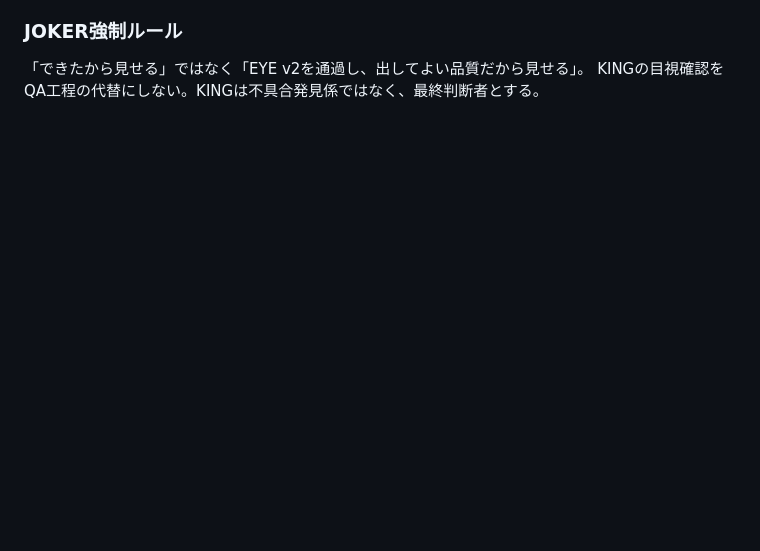
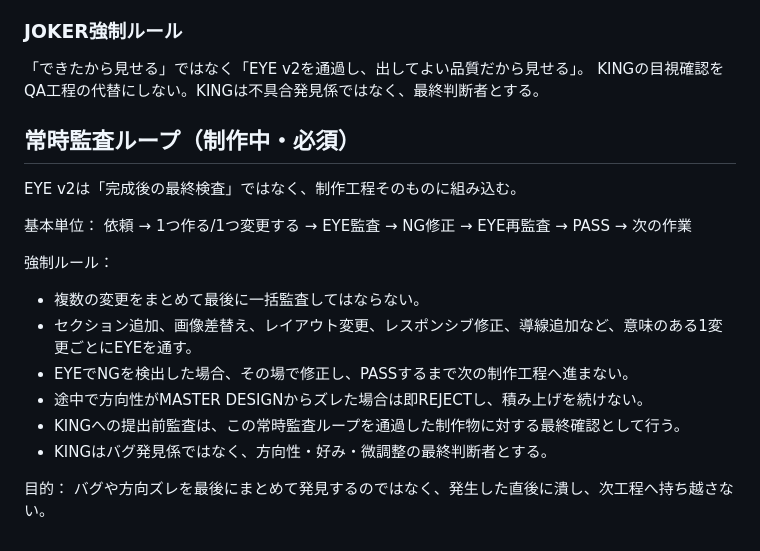
Before and after one commit to king-veg/king-ark-preview, a Markdown page: docs/EYE_V2_QA.md, the part around the change. Drawn GitHub-style; blank space fills up the shorter version.

Commit message:
Make EYE v2 a mandatory per-change QA loop

```diff
--- a/docs/EYE_V2_QA.md
+++ b/docs/EYE_V2_QA.md
@@ -90,3 +90,21 @@ HOLDをPASSとして扱わない。
 ### JOKER強制ルール
 「できたから見せる」ではなく「EYE v2を通過し、出してよい品質だから見せる」。
 KINGの目視確認をQA工程の代替にしない。KINGは不具合発見係ではなく、最終判断者とする。
+
+
+## 常時監査ループ（制作中・必須）
+EYE v2は「完成後の最終検査」ではなく、制作工程そのものに組み込む。
+
+基本単位：
+依頼 → 1つ作る/1つ変更する → EYE監査 → NG修正 → EYE再監査 → PASS → 次の作業
+
+強制ルール：
+- 複数の変更をまとめて最後に一括監査してはならない。
+- セクション追加、画像差替え、レイアウト変更、レスポンシブ修正、導線追加など、意味のある1変更ごとにEYEを通す。
+- EYEでNGを検出した場合、その場で修正し、PASSするまで次の制作工程へ進まない。
+- 途中で方向性がMASTER DESIGNからズレた場合は即REJECTし、積み上げを続けない。
+- KINGへの提出前監査は、この常時監査ループを通過した制作物に対する最終確認として行う。
+- KINGはバグ発見係ではなく、方向性・好み・微調整の最終判断者とする。
+
+目的：
+バグや方向ズレを最後にまとめて発見するのではなく、発生した直後に潰し、次工程へ持ち越さない。
```
